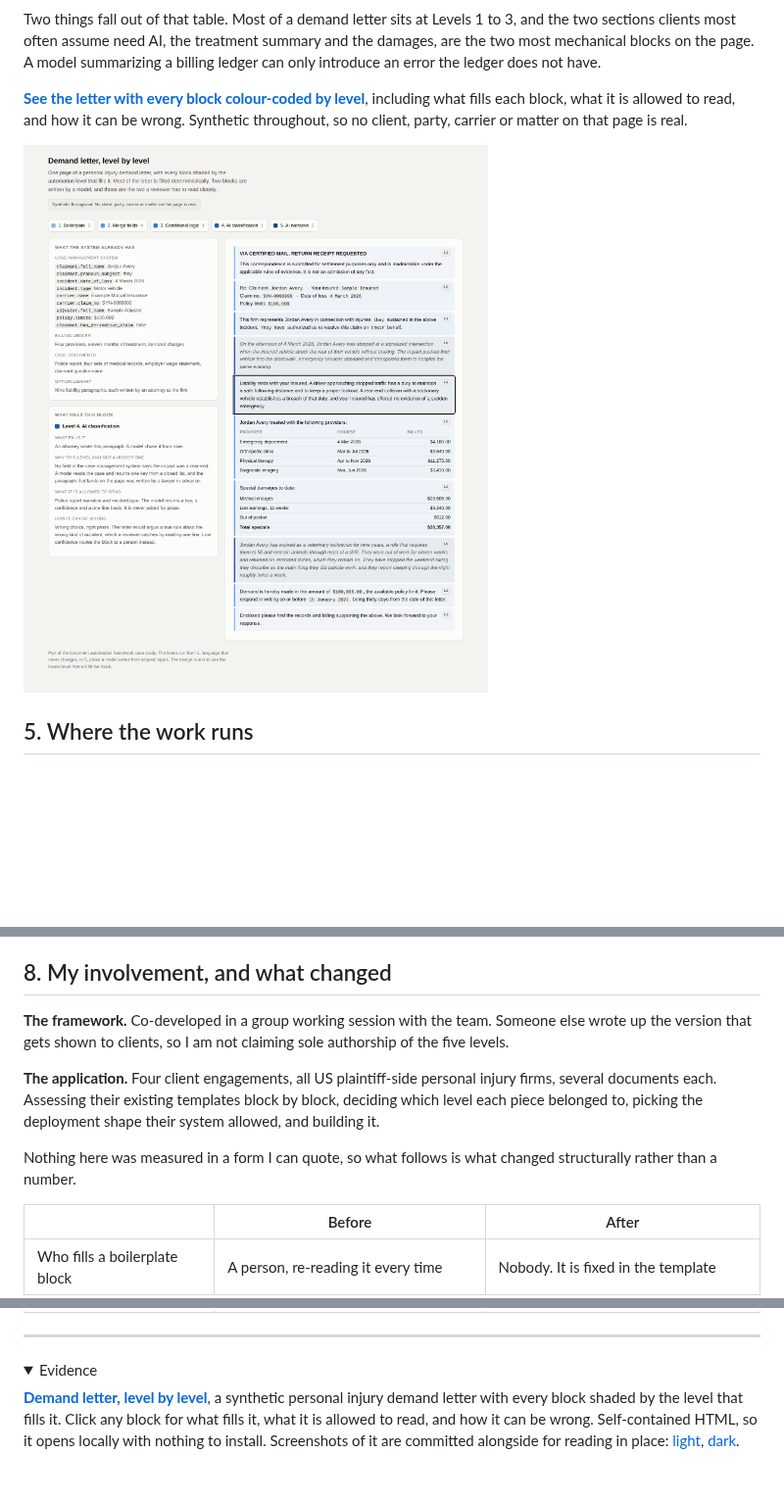
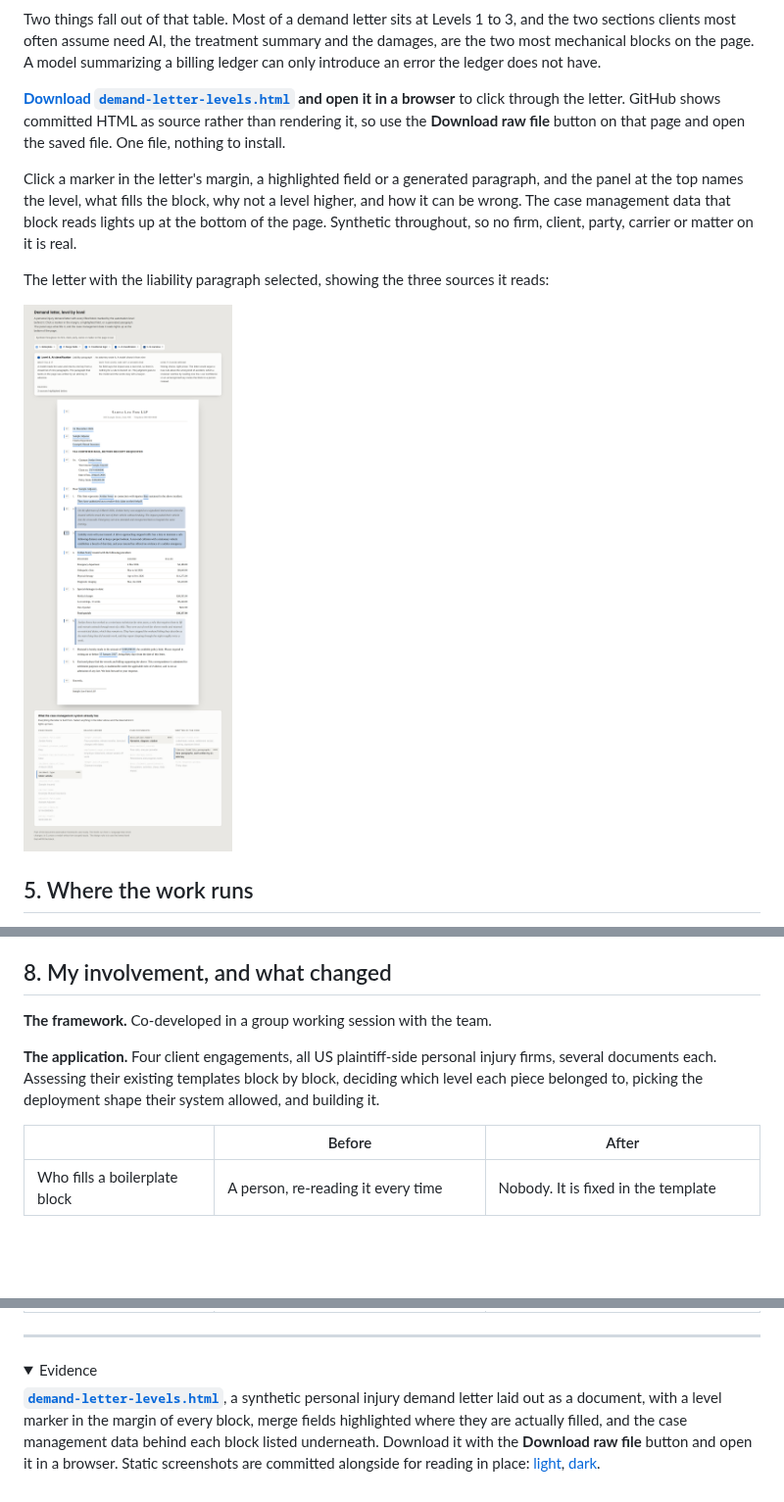
Before and after one commit to laraderosa-lab/laraderosa-solutions, a Markdown page: document-generation/README.md, 3 parts joined by grey strips. Shown at 98% size. GitHub-like rendering; pictures changed too: document-generation/assets/demand-letter-levels.png; folded sections open; blank space fills up the shorter version.

```diff
--- a/document-generation/README.md
+++ b/document-generation/README.md
@@ -132,11 +131,19 @@ section list, the level calls, and anything the firms actually did differently.
 did the treatment summary really come off the ledger as a table, or did someone want prose
 there? And how many liability paragraphs were in a typical option library? -->
 
-**[See the letter with every block colour-coded by level](./assets/demand-letter-levels.html)**,
-including what fills each block, what it is allowed to read, and how it can be wrong. Synthetic
-throughout, so no client, party, carrier or matter on that page is real.
+**[Download `demand-letter-levels.html`](./assets/demand-letter-levels.html) and open it in a
+browser** to click through the letter. GitHub shows committed HTML as source rather than
+rendering it, so use the **Download raw file** button on that page and open the saved file. One
+file, nothing to install.
 
-![A synthetic personal injury demand letter with each block shaded by its automation level, and a panel explaining what fills the selected block](./assets/demand-letter-levels.png)
+Click a marker in the letter's margin, a highlighted field or a generated paragraph, and the
+panel at the top names the level, what fills the block, why not a level higher, and how it can
+be wrong. The case management data that block reads lights up at the bottom of the page.
+Synthetic throughout, so no firm, client, party, carrier or matter on it is real.
+
+The letter with the liability paragraph selected, showing the three sources it reads:
+
+![A synthetic personal injury demand letter laid out as a Word document. Each block carries a level marker in the left margin, merge fields are highlighted inline, and the two model-written paragraphs are tinted. The liability paragraph is selected, and three of the case management data points listed below the letter are lit as its sources](./assets/demand-letter-levels.png)
 
 ## 5. Where the work runs
 
@@ -301,8 +308,7 @@ assumes a document that is always laid out the same way. Correct me if it was th
 
 ## 8. My involvement, and what changed
 
-**The framework.** Co-developed in a group working session with the team. Someone else wrote up
-the version that gets shown to clients, so I am not claiming sole authorship of the five levels.
+**The framework.** Co-developed in a group working session with the team.
 
 **The application.** Four client engagements, all US plaintiff-side personal injury firms,
 several documents each. Assessing their existing templates block by block, deciding which level
@@ -317,9 +323,6 @@ each piece belonged to, picking the deployment shape their system allowed, and b
   - Who trained the drafters, and how did adoption go?
   - Handed off to the client, or still maintained by you?
   - Anything that was clearly someone else's work, say so and I will attribute it. -->
-
-Nothing here was measured in a form I can quote, so what follows is what changed structurally
-rather than a number.
 
 | | Before | After |
 |---|---|---|
@@ -344,12 +347,12 @@ regret, a client who wanted more AI than the document justified, a platform that
 <details>
 <summary>Evidence</summary>
 
-**[Demand letter, level by level](./assets/demand-letter-levels.html)**, a synthetic personal
-injury demand letter with every block shaded by the level that fills it. Click any block for
-what fills it, what it is allowed to read, and how it can be wrong. Self-contained HTML, so it
-opens locally with nothing to install. Screenshots of it are committed alongside for reading
-in place: [light](./assets/demand-letter-levels.png),
-[dark](./assets/demand-letter-levels-dark.png).
+**[`demand-letter-levels.html`](./assets/demand-letter-levels.html)**, a synthetic personal
+injury demand letter laid out as a document, with a level marker in the margin of every block,
+merge fields highlighted where they are actually filled, and the case management data behind
+each block listed underneath. Download it with the **Download raw file** button and open it in
+a browser. Static screenshots are committed alongside for reading in place:
+[light](./assets/demand-letter-levels.png), [dark](./assets/demand-letter-levels-dark.png).
 
 <!-- Still to add:
      - The Ontario Statement of Claim walkthrough video. OPEN before it can go in a public
```
Also changed, not shown: other parts of document-generation/README.md (+0 -1 lines), document-generation/assets/demand-letter-levels-dark.png, 1 other file.
